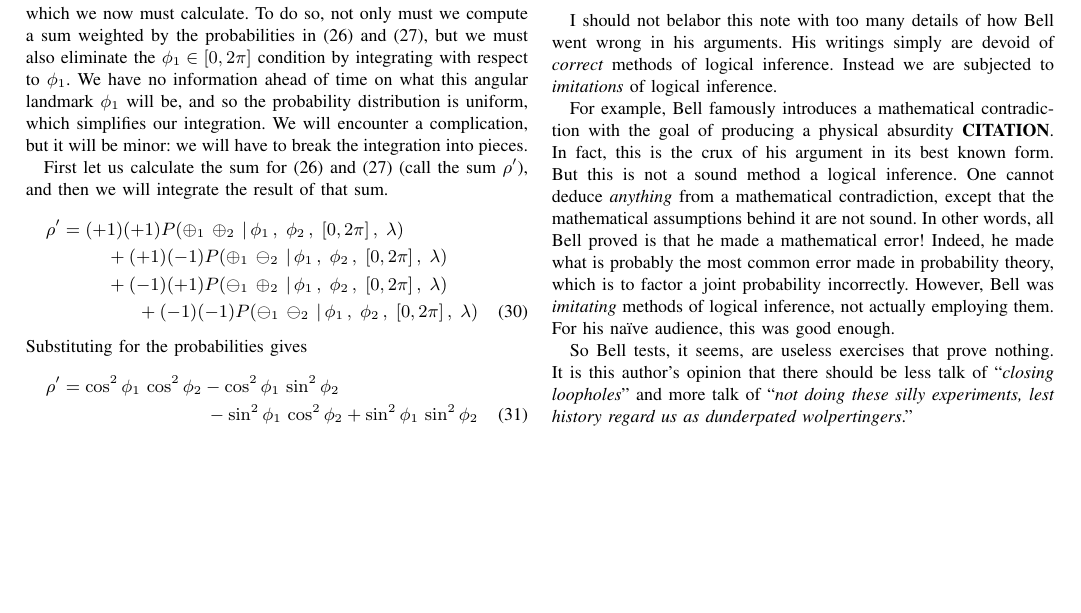
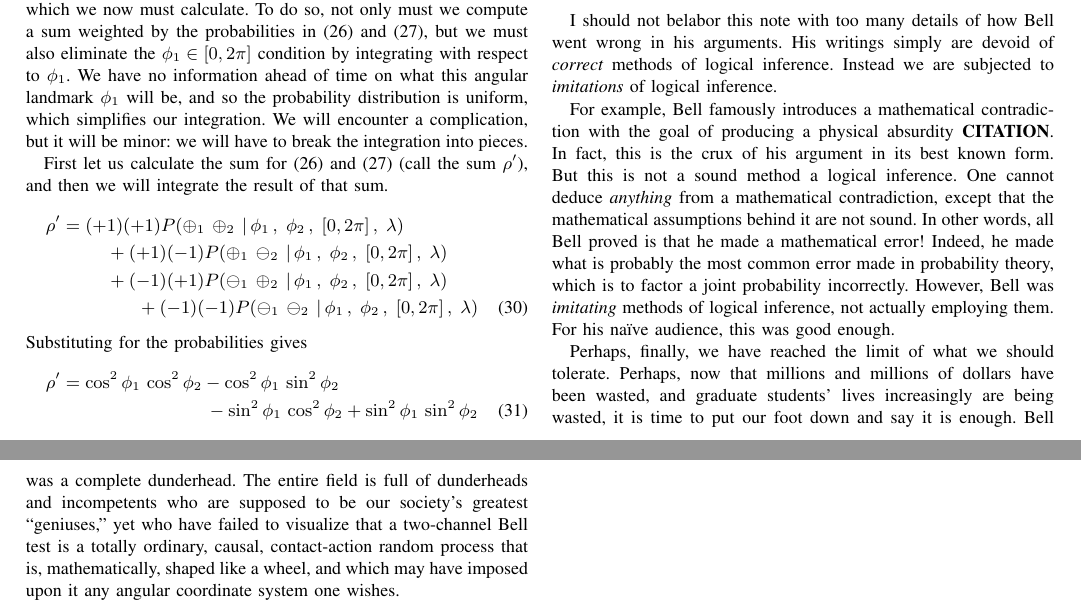
Before and after one commit to chemoelectric/eprb_signal_correlations, a LaTeX paper (Paper/eprb_signal_correlations.tex): part of page 2 of 2 before the commit and two parts of pages 2 and 3 of 3 after it, the two joined at a grey line, cut so that both start at the same text, the shorter picture padded with empty space. Compiled offline with pdfLaTeX.

Commit message:
Stopped holding back my tongue.

```diff
--- a/Paper/eprb_signal_correlations.tex
+++ b/Paper/eprb_signal_correlations.tex
@@ -293,10 +293,15 @@ to factor a joint probability incorrectly. However, Bell was
 {\em{imitating}} methods of logical inference, not actually employing
 them. For his naïve audience, this was good enough.
 
-So Bell tests, it seems, are useless exercises that prove nothing. It
-is this author's opinion that there should be less talk of
-``{\em{closing loopholes}}'' and more talk of ``{\em{not doing these
-    silly experiments, lest history regard us as dunderpated
-    wolpertingers}}.''
+Perhaps, finally, we have reached the limit of what we should
+tolerate. Perhaps, now that millions and millions of dollars have been
+wasted, and graduate students' lives increasingly are being wasted, it
+is time to put our foot down and say it is enough. Bell was a complete
+dunderhead. The entire field is full of dunderheads and incompetents
+who are supposed to be our society’s greatest ``geniuses,'' yet who
+have failed to visualize that a two-channel Bell test is a totally
+ordinary, causal, contact-action random process that is,
+mathematically, shaped like a wheel, and which may have imposed upon
+it any angular coordinate system one wishes.
 
 \end{document}
```
